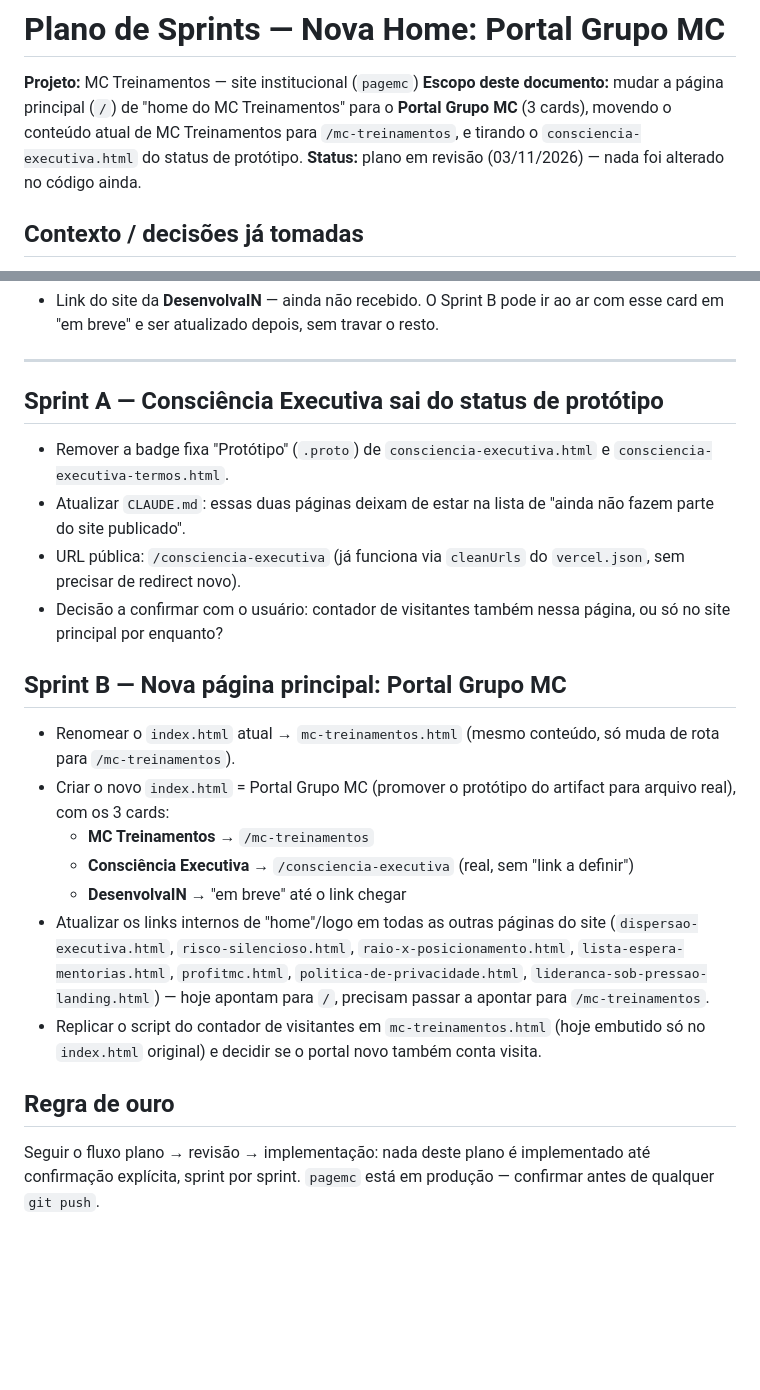
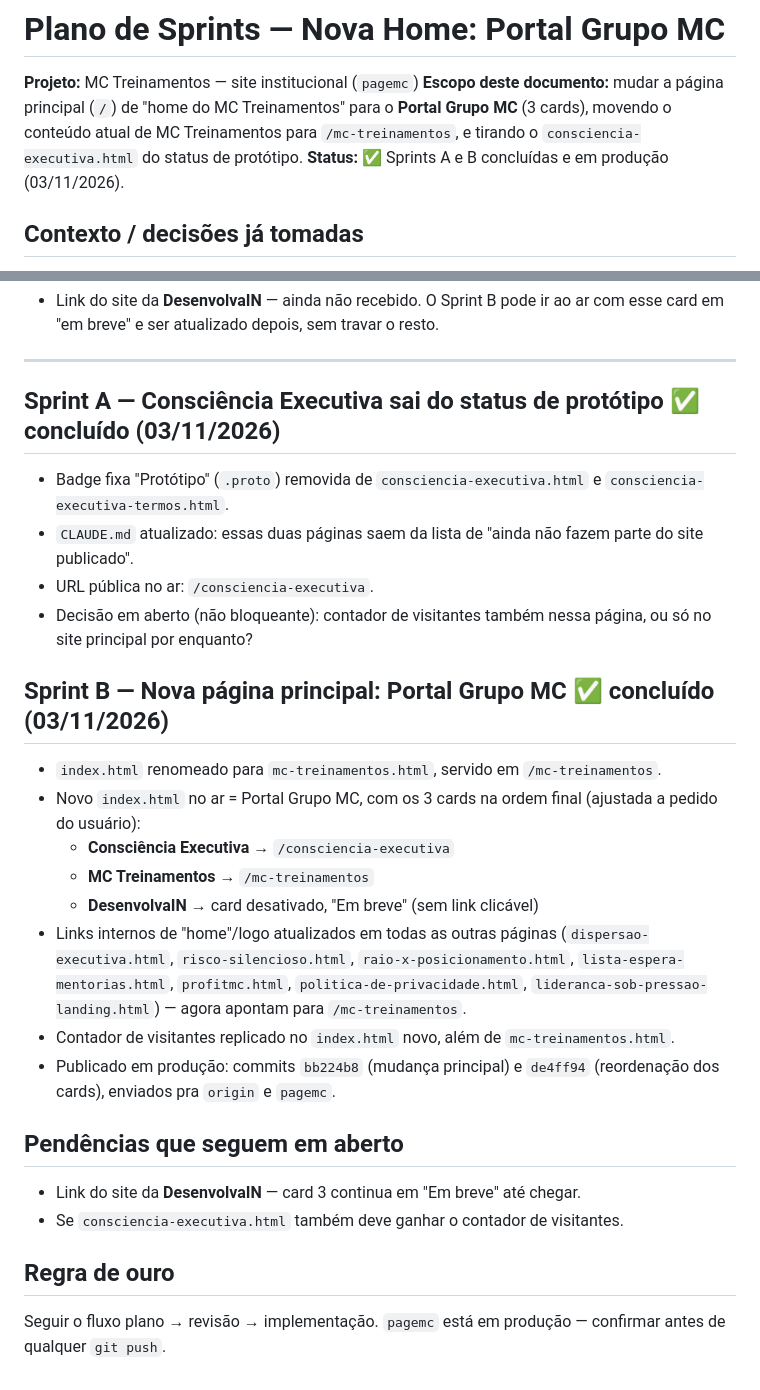
Before and after one commit to crisqua/MCVENDAS_HK, a Markdown page: docs/plano-sprints-portal-grupo-mc.md, 2 parts joined by grey strips. GitHub-like rendering; blank space fills up the shorter version.

Commit message:
Marca Sprints A e B do Portal Grupo MC como concluidas

```diff
--- a/docs/plano-sprints-portal-grupo-mc.md
+++ b/docs/plano-sprints-portal-grupo-mc.md
@@ -2,7 +2,7 @@
 
 **Projeto:** MC Treinamentos — site institucional (`pagemc`)
 **Escopo deste documento:** mudar a página principal (`/`) de "home do MC Treinamentos" para o **Portal Grupo MC** (3 cards), movendo o conteúdo atual de MC Treinamentos para `/mc-treinamentos`, e tirando o `consciencia-executiva.html` do status de protótipo.
-**Status:** plano em revisão (03/11/2026) — nada foi alterado no código ainda.
+**Status:** ✅ Sprints A e B concluídas e em produção (03/11/2026).
 
 ## Contexto / decisões já tomadas
 
@@ -17,23 +17,29 @@
 
 ---
 
-## Sprint A — Consciência Executiva sai do status de protótipo
+## Sprint A — Consciência Executiva sai do status de protótipo ✅ concluído (03/11/2026)
 
-- Remover a badge fixa "Protótipo" (`.proto`) de `consciencia-executiva.html` e `consciencia-executiva-termos.html`.
-- Atualizar `CLAUDE.md`: essas duas páginas deixam de estar na lista de "ainda não fazem parte do site publicado".
-- URL pública: `/consciencia-executiva` (já funciona via `cleanUrls` do `vercel.json`, sem precisar de redirect novo).
-- Decisão a confirmar com o usuário: contador de visitantes também nessa página, ou só no site principal por enquanto?
+- Badge fixa "Protótipo" (`.proto`) removida de `consciencia-executiva.html` e `consciencia-executiva-termos.html`.
+- `CLAUDE.md` atualizado: essas duas páginas saem da lista de "ainda não fazem parte do site publicado".
+- URL pública no ar: `/consciencia-executiva`.
+- Decisão em aberto (não bloqueante): contador de visitantes também nessa página, ou só no site principal por enquanto?
 
-## Sprint B — Nova página principal: Portal Grupo MC
+## Sprint B — Nova página principal: Portal Grupo MC ✅ concluído (03/11/2026)
 
-- Renomear o `index.html` atual → `mc-treinamentos.html` (mesmo conteúdo, só muda de rota para `/mc-treinamentos`).
-- Criar o novo `index.html` = Portal Grupo MC (promover o protótipo do artifact para arquivo real), com os 3 cards:
+- `index.html` renomeado para `mc-treinamentos.html`, servido em `/mc-treinamentos`.
+- Novo `index.html` no ar = Portal Grupo MC, com os 3 cards na ordem final (ajustada a pedido do usuário):
+  - **Consciência Executiva** → `/consciencia-executiva`
   - **MC Treinamentos** → `/mc-treinamentos`
-  - **Consciência Executiva** → `/consciencia-executiva` (real, sem "link a definir")
-  - **DesenvolvaIN** → "em breve" até o link chegar
-- Atualizar os links internos de "home"/logo em todas as outras páginas do site (`dispersao-executiva.html`, `risco-silencioso.html`, `raio-x-posicionamento.html`, `lista-espera-mentorias.html`, `profitmc.html`, `politica-de-privacidade.html`, `lideranca-sob-pressao-landing.html`) — hoje apontam para `/`, precisam passar a apontar para `/mc-treinamentos`.
-- Replicar o script do contador de visitantes em `mc-treinamentos.html` (hoje embutido só no `index.html` original) e decidir se o portal novo também conta visita.
+  - **DesenvolvaIN** → card desativado, "Em breve" (sem link clicável)
+- Links internos de "home"/logo atualizados em todas as outras páginas (`dispersao-executiva.html`, `risco-silencioso.html`, `raio-x-posicionamento.html`, `lista-espera-mentorias.html`, `profitmc.html`, `politica-de-privacidade.html`, `lideranca-sob-pressao-landing.html`) — agora apontam para `/mc-treinamentos`.
+- Contador de visitantes replicado no `index.html` novo, além de `mc-treinamentos.html`.
+- Publicado em produção: commits `bb224b8` (mudança principal) e `de4ff94` (reordenação dos cards), enviados pra `origin` e `pagemc`.
+
+## Pendências que seguem em aberto
+
+- Link do site da **DesenvolvaIN** — card 3 continua em "Em breve" até chegar.
+- Se `consciencia-executiva.html` também deve ganhar o contador de visitantes.
 
 ## Regra de ouro
 
-Seguir o fluxo plano → revisão → implementação: nada deste plano é implementado até confirmação explícita, sprint por sprint. `pagemc` está em produção — confirmar antes de qualquer `git push`.
+Seguir o fluxo plano → revisão → implementação. `pagemc` está em produção — confirmar antes de qualquer `git push`.
```
